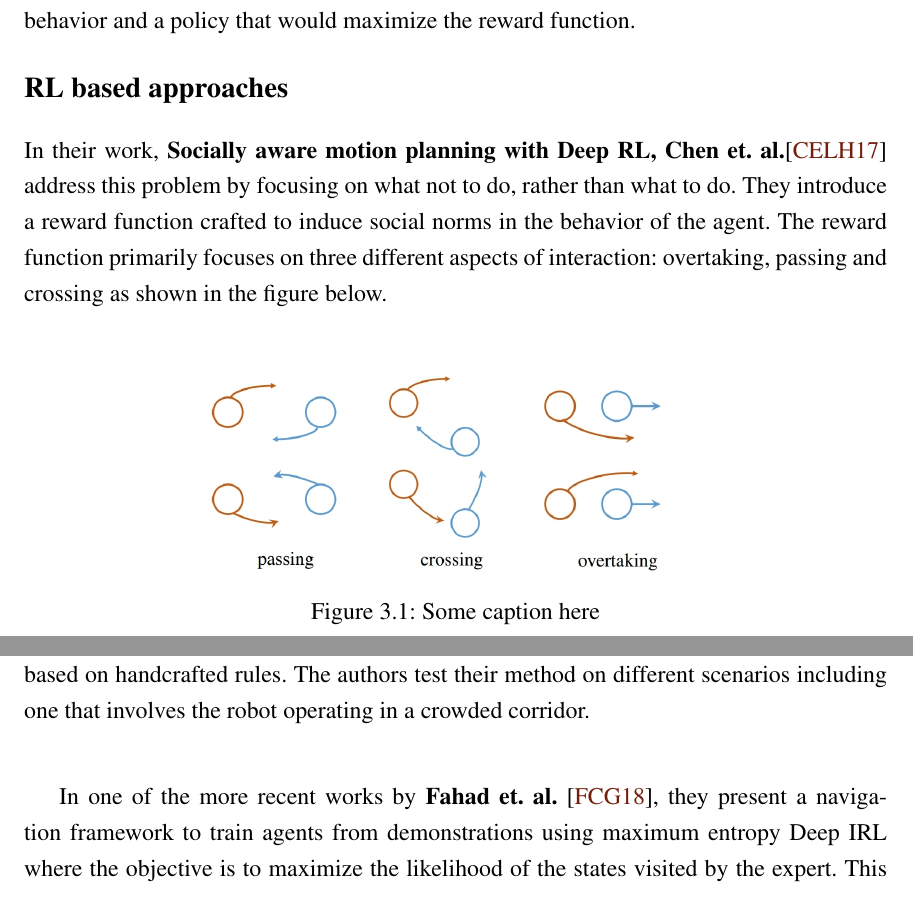
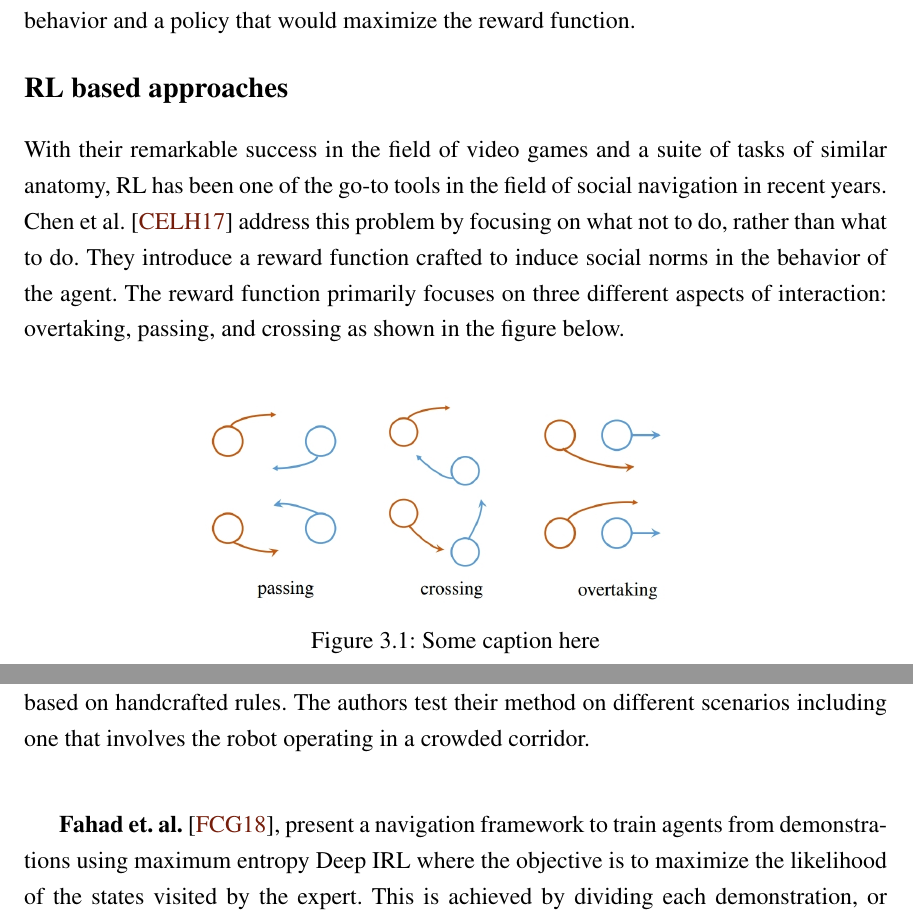
Before and after one commit to ranok92/my_masters_thesis, a LaTeX thesis (LaTeX-Thesis-Template/Thesis.tex, which reads LaTeX-Thesis-Template/base/chapter/chapter3.tex): two parts of pages 23 and 26 of 66, joined at a grey line, cut so that both start at the same text. Compiled offline with pdfLaTeX.

Commit message:
Revision of the related works (data-driven methods)

```diff
--- a/LaTeX-Thesis-Template/base/chapter/chapter3.tex
+++ b/LaTeX-Thesis-Template/base/chapter/chapter3.tex
@@ -14,7 +14,8 @@ In contrast, in an inverse reinforcement learning problem setting, there is no r
 
 
 \subsection*{RL based approaches}
- In their work, \textbf{Socially aware motion planning with Deep RL, Chen et. al.}\cite{chen_socially_2017} address this problem by focusing on what not to do, rather than what to do. They introduce a reward function crafted to induce social norms in the behavior of the agent. The reward function primarily focuses on three different aspects of interaction: overtaking, passing and crossing as shown in the figure below.
+ With their remarkable success in the field of video games and a suite of tasks of similar anatomy, RL has been one of the go-to tools in the field of social navigation in recent years. \\
+Chen et al. \cite{chen_socially_2017} address this problem by focusing on what not to do, rather than what to do. They introduce a reward function crafted to induce social norms in the behavior of the agent. The reward function primarily focuses on three different aspects of interaction: overtaking, passing, and crossing as shown in the figure below.
  \begin{figure}[!htbp]
      \centering
     \includegraphics[width=.6\linewidth]{figures/chapter2_rl_based_approach}
@@ -73,7 +74,7 @@ For path planning, the authors maintain a hierarchical path planner consisting o
 The global planner chalks out a global path from the starting position of the robot to the goal state. The entire path is broken down into multiple sub-goals and the responsibility of moving from one sub-goal to the next falls on the local planner. During the run, the planner maintains a collision detector based on handcrafted rules.
 The authors test their method on different scenarios including one that involves the robot operating in a crowded corridor.\\
 
-In one of the more recent works by \textbf{Fahad et. al.} \cite{fahad_learning_2018}, they present a navigation framework to train agents from demonstrations using maximum entropy Deep IRL where the objective is to maximize the likelihood of the states visited by the expert.
+\textbf{Fahad et. al.} \cite{fahad_learning_2018}, present a navigation framework to train agents from demonstrations using maximum entropy Deep IRL where the objective is to maximize the likelihood of the states visited by the expert.
 This is achieved by dividing each demonstration, or trajectory, in this case, into a sum of the individual states encountered by the expert. and minimizing the difference in the state visitation frequency (SVF) of the agent and the expert.\\
 The authors present a feature representation consisting of 4 parts:
 \begin{enumerate}
```
